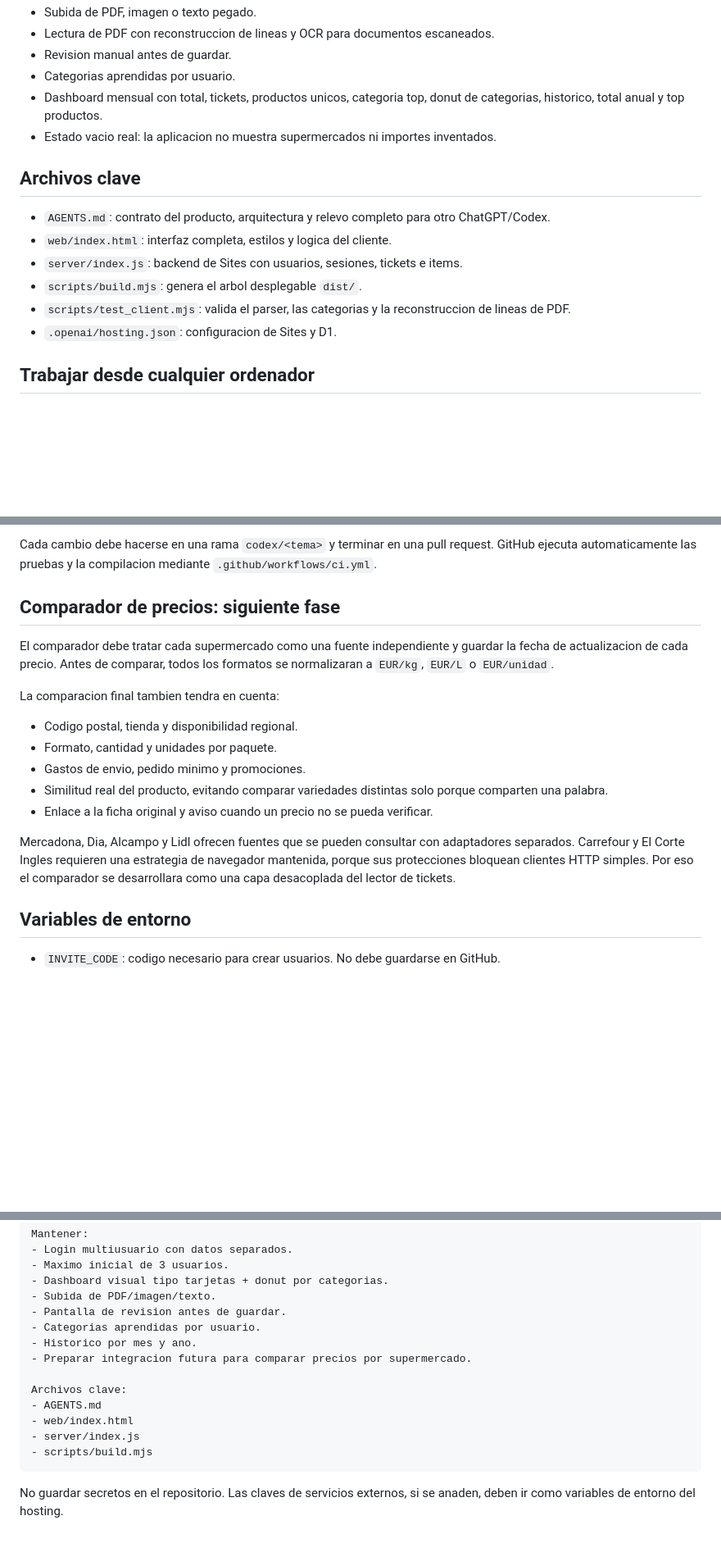
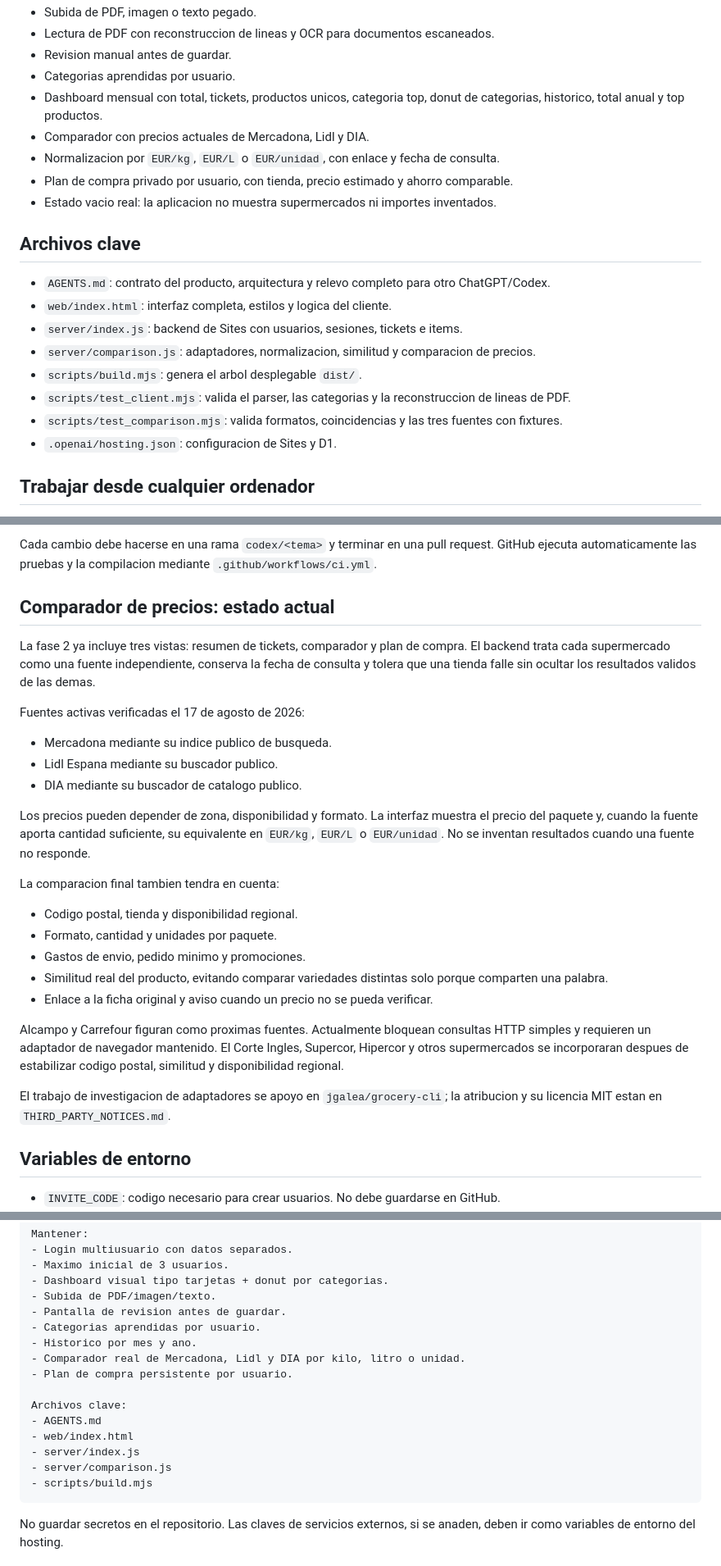
Before and after one commit to joseluispina7-web/ticket-gastos-super, a Markdown page: README.md, 3 parts joined by grey strips. Shown at 82% size. GitHub-like rendering; blank space fills up the shorter version.

````diff
--- a/README.md
+++ b/README.md
@@ -16,6 +16,9 @@ https://ticket-gastos-super.erpozi.chatgpt.site
 - Revision manual antes de guardar.
 - Categorias aprendidas por usuario.
 - Dashboard mensual con total, tickets, productos unicos, categoria top, donut de categorias, historico, total anual y top productos.
+- Comparador con precios actuales de Mercadona, Lidl y DIA.
+- Normalizacion por `EUR/kg`, `EUR/L` o `EUR/unidad`, con enlace y fecha de consulta.
+- Plan de compra privado por usuario, con tienda, precio estimado y ahorro comparable.
 - Estado vacio real: la aplicacion no muestra supermercados ni importes inventados.
 
 ## Archivos clave
@@ -23,8 +26,10 @@ https://ticket-gastos-super.erpozi.chatgpt.site
 - `AGENTS.md`: contrato del producto, arquitectura y relevo completo para otro ChatGPT/Codex.
 - `web/index.html`: interfaz completa, estilos y logica del cliente.
 - `server/index.js`: backend de Sites con usuarios, sesiones, tickets e items.
+- `server/comparison.js`: adaptadores, normalizacion, similitud y comparacion de precios.
 - `scripts/build.mjs`: genera el arbol desplegable `dist/`.
 - `scripts/test_client.mjs`: valida el parser, las categorias y la reconstruccion de lineas de PDF.
+- `scripts/test_comparison.mjs`: valida formatos, coincidencias y las tres fuentes con fixtures.
 - `.openai/hosting.json`: configuracion de Sites y D1.
 
 ## Trabajar desde cualquier ordenador
@@ -42,9 +47,17 @@ La vista local queda disponible en `http://127.0.0.1:8788/?preview=1`. Los coman
 
 Cada cambio debe hacerse en una rama `codex/<tema>` y terminar en una pull request. GitHub ejecuta automaticamente las pruebas y la compilacion mediante `.github/workflows/ci.yml`.
 
-## Comparador de precios: siguiente fase
+## Comparador de precios: estado actual
 
-El comparador debe tratar cada supermercado como una fuente independiente y guardar la fecha de actualizacion de cada precio. Antes de comparar, todos los formatos se normalizaran a `EUR/kg`, `EUR/L` o `EUR/unidad`.
+La fase 2 ya incluye tres vistas: resumen de tickets, comparador y plan de compra. El backend trata cada supermercado como una fuente independiente, conserva la fecha de consulta y tolera que una tienda falle sin ocultar los resultados validos de las demas.
+
+Fuentes activas verificadas el 17 de agosto de 2026:
+
+- Mercadona mediante su indice publico de busqueda.
+- Lidl Espana mediante su buscador publico.
+- DIA mediante su buscador de catalogo publico.
+
+Los precios pueden depender de zona, disponibilidad y formato. La interfaz muestra el precio del paquete y, cuando la fuente aporta cantidad suficiente, su equivalente en `EUR/kg`, `EUR/L` o `EUR/unidad`. No se inventan resultados cuando una fuente no responde.
 
 La comparacion final tambien tendra en cuenta:
 
@@ -54,7 +67,9 @@ La comparacion final tambien tendra en cuenta:
 - Similitud real del producto, evitando comparar variedades distintas solo porque comparten una palabra.
 - Enlace a la ficha original y aviso cuando un precio no se pueda verificar.
 
-Mercadona, Dia, Alcampo y Lidl ofrecen fuentes que se pueden consultar con adaptadores separados. Carrefour y El Corte Ingles requieren una estrategia de navegador mantenida, porque sus protecciones bloquean clientes HTTP simples. Por eso el comparador se desarrollara como una capa desacoplada del lector de tickets.
+Alcampo y Carrefour figuran como proximas fuentes. Actualmente bloquean consultas HTTP simples y requieren un adaptador de navegador mantenido. El Corte Ingles, Supercor, Hipercor y otros supermercados se incorporaran despues de estabilizar codigo postal, similitud y disponibilidad regional.
+
+El trabajo de investigacion de adaptadores se apoyo en `jgalea/grocery-cli`; la atribucion y su licencia MIT estan en `THIRD_PARTY_NOTICES.md`.
 
 ## Variables de entorno
 
@@ -91,12 +106,14 @@ Mantener:
 - Pantalla de revision antes de guardar.
 - Categorias aprendidas por usuario.
 - Historico por mes y ano.
-- Preparar integracion futura para comparar precios por supermercado.
+- Comparador real de Mercadona, Lidl y DIA por kilo, litro o unidad.
+- Plan de compra persistente por usuario.
 
 Archivos clave:
 - AGENTS.md
 - web/index.html
 - server/index.js
+- server/comparison.js
 - scripts/build.mjs
 ```
 
````
Also changed, not shown: AGENTS.md (+16 -2 lines), THIRD_PARTY_NOTICES.md (added, +28 -0 lines).
